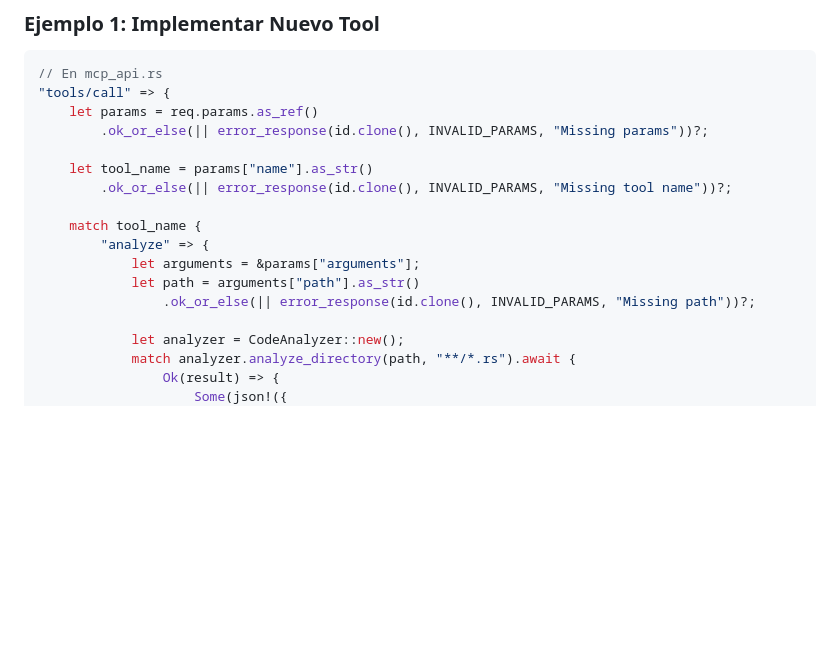
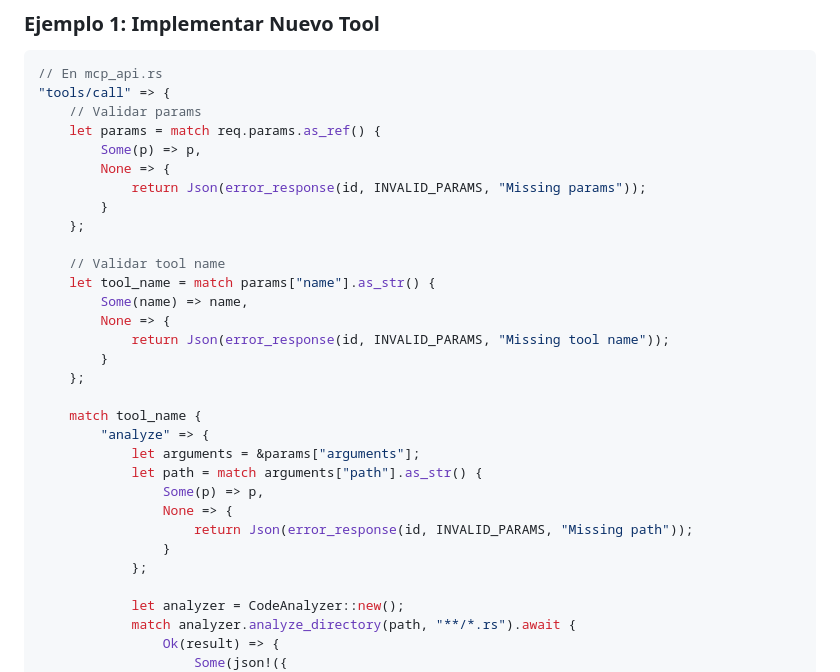
Before and after one commit to Rigohl/MEMORY_P, a Markdown page: .github/agents/memory-p-mcp-expert.agent.md, the part around the change. Drawn GitHub-style; blank space fills up the shorter version.

Commit message:
fix: correct code examples in agents and skills
- Fix error handling pattern in mcp-expert (match instead of ok_or_else)
- Remove unused parameter from rust-documentation example
- Fix path type in performance-benchmark example (PathBuf instead of str)

Co-authored-by: Rigohl <213460755+Rigohl@users.noreply.github.com>

````diff
--- a/.github/agents/memory-p-mcp-expert.agent.md
+++ b/.github/agents/memory-p-mcp-expert.agent.md
@@ -234,17 +234,31 @@ pub async fn analyze_project_handler(
 ```rust
 // En mcp_api.rs
 "tools/call" => {
-    let params = req.params.as_ref()
-        .ok_or_else(|| error_response(id.clone(), INVALID_PARAMS, "Missing params"))?;
+    // Validar params
+    let params = match req.params.as_ref() {
+        Some(p) => p,
+        None => {
+            return Json(error_response(id, INVALID_PARAMS, "Missing params"));
+        }
+    };
 
-    let tool_name = params["name"].as_str()
-        .ok_or_else(|| error_response(id.clone(), INVALID_PARAMS, "Missing tool name"))?;
+    // Validar tool name
+    let tool_name = match params["name"].as_str() {
+        Some(name) => name,
+        None => {
+            return Json(error_response(id, INVALID_PARAMS, "Missing tool name"));
+        }
+    };
 
     match tool_name {
         "analyze" => {
             let arguments = &params["arguments"];
-            let path = arguments["path"].as_str()
-                .ok_or_else(|| error_response(id.clone(), INVALID_PARAMS, "Missing path"))?;
+            let path = match arguments["path"].as_str() {
+                Some(p) => p,
+                None => {
+                    return Json(error_response(id, INVALID_PARAMS, "Missing path"));
+                }
+            };
 
             let analyzer = CodeAnalyzer::new();
             match analyzer.analyze_directory(path, "**/*.rs").await {
````
Also changed, not shown: 2 other files.
